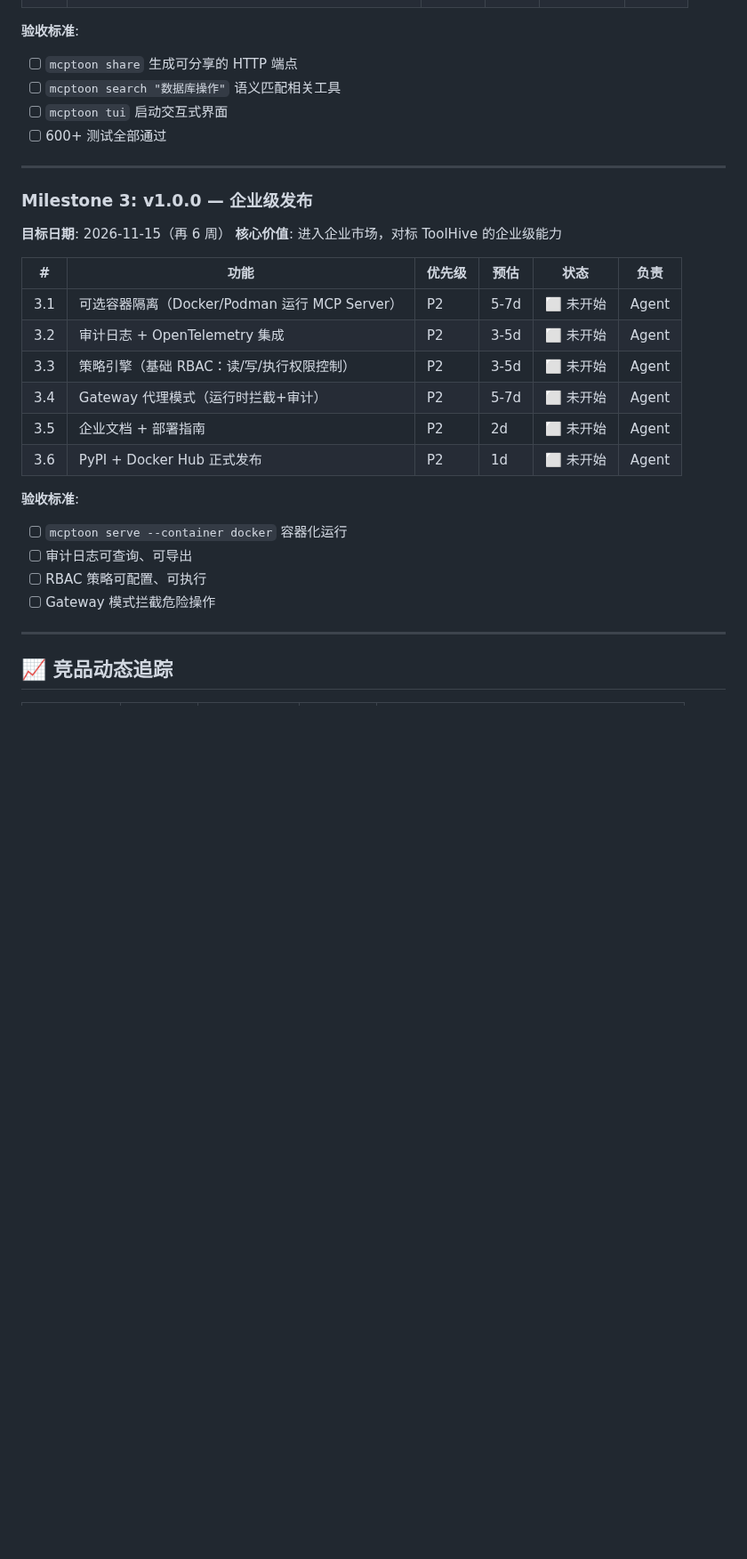
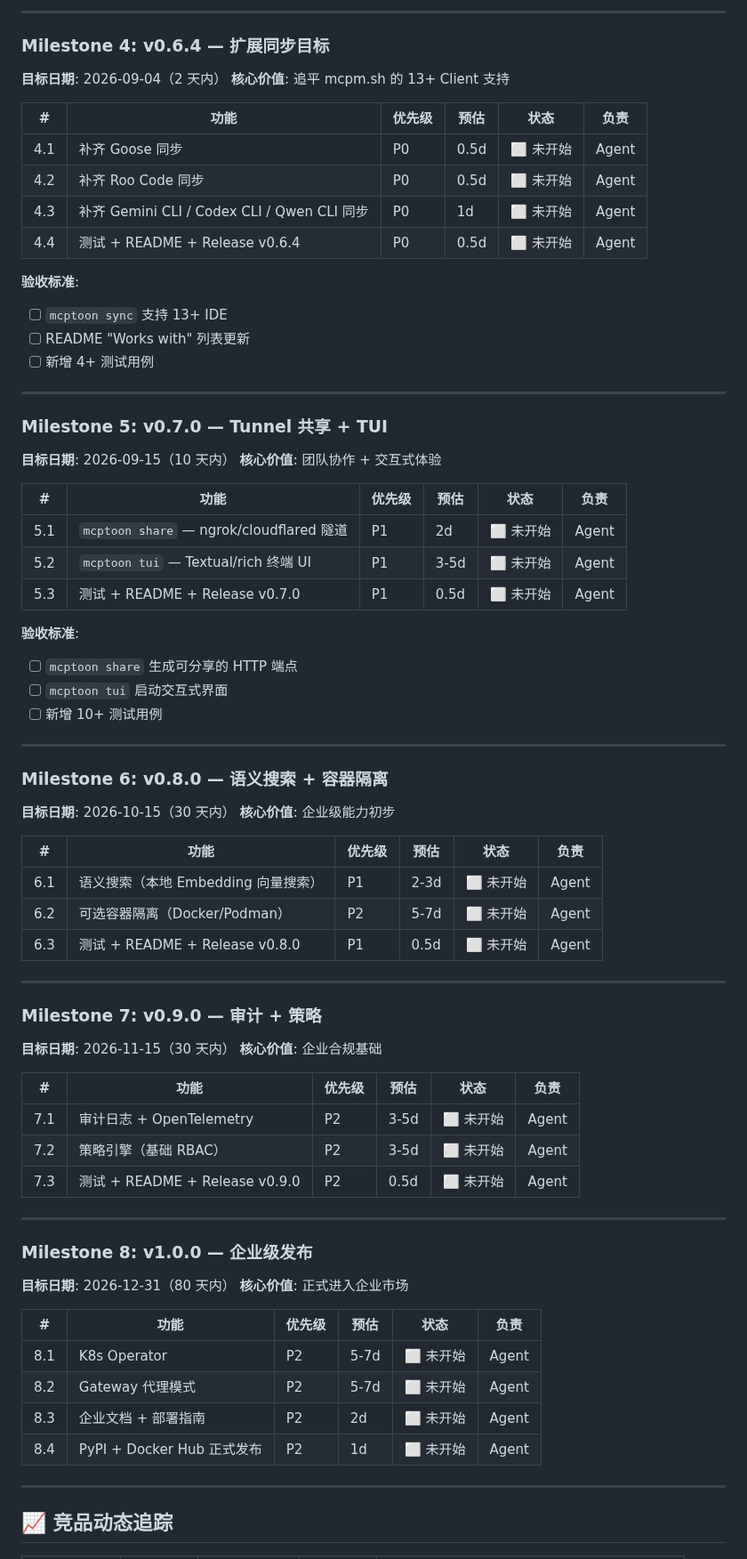
Before and after one commit to activeing123/mcptoon, a Markdown page: ROADMAP.md, the part around one of its changes. Shown at 89% size. Drawn GitHub-style; blank space fills up the shorter version.

```diff
--- a/ROADMAP.md
+++ b/ROADMAP.md
@@ -114,30 +139,74 @@ K8s Operator             ❌        ❌        ✅ CRD      📋 v1.0.0
+---
+
+### Milestone 4: v0.6.4 — 扩展同步目标
+**目标日期**: 2026-09-04（2 天内）
+**核心价值**: 追平 mcpm.sh 的 13+ Client 支持
+
+| # | 功能 | 优先级 | 预估 | 状态 | 负责 |
+|---|------|--------|------|------|------|
+| 4.1 | 补齐 Goose 同步 | P0 | 0.5d | ⬜ 未开始 | Agent |
+| 4.2 | 补齐 Roo Code 同步 | P0 | 0.5d | ⬜ 未开始 | Agent |
+| 4.3 | 补齐 Gemini CLI / Codex CLI / Qwen CLI 同步 | P0 | 1d | ⬜ 未开始 | Agent |
+| 4.4 | 测试 + README + Release v0.6.4 | P0 | 0.5d | ⬜ 未开始 | Agent |
+
+**验收标准**:
+- [ ] `mcptoon sync` 支持 13+ IDE
+- [ ] README "Works with" 列表更新
+- [ ] 新增 4+ 测试用例
+
+---
+
+### Milestone 5: v0.7.0 — Tunnel 共享 + TUI
+**目标日期**: 2026-09-15（10 天内）
+**核心价值**: 团队协作 + 交互式体验
+
+| # | 功能 | 优先级 | 预估 | 状态 | 负责 |
+|---|------|--------|------|------|------|
+| 5.1 | `mcptoon share` — ngrok/cloudflared 隧道 | P1 | 2d | ⬜ 未开始 | Agent |
+| 5.2 | `mcptoon tui` — Textual/rich 终端 UI | P1 | 3-5d | ⬜ 未开始 | Agent |
+| 5.3 | 测试 + README + Release v0.7.0 | P1 | 0.5d | ⬜ 未开始 | Agent |
 
 **验收标准**:
 - [ ] `mcptoon share` 生成可分享的 HTTP 端点
-- [ ] `mcptoon search "数据库操作"` 语义匹配相关工具
 - [ ] `mcptoon tui` 启动交互式界面
-- [ ] 600+ 测试全部通过
+- [ ] 新增 10+ 测试用例
 
 ---
 
-### Milestone 3: v1.0.0 — 企业级发布
-**目标日期**: 2026-11-15（再 6 周）
-**核心价值**: 进入企业市场，对标 ToolHive 的企业级能力
+### Milestone 6: v0.8.0 — 语义搜索 + 容器隔离
+**目标日期**: 2026-10-15（30 天内）
+**核心价值**: 企业级能力初步
 
 | # | 功能 | 优先级 | 预估 | 状态 | 负责 |
 |---|------|--------|------|------|------|
-| 3.1 | 可选容器隔离（Docker/Podman 运行 MCP Server） | P2 | 5-7d | ⬜ 未开始 | Agent |
-| 3.2 | 审计日志 + OpenTelemetry 集成 | P2 | 3-5d | ⬜ 未开始 | Agent |
-| 3.3 | 策略引擎（基础 RBAC：读/写/执行权限控制） | P2 | 3-5d | ⬜ 未开始 | Agent |
-| 3.4 | Gateway 代理模式（运行时拦截+审计） | P2 | 5-7d | ⬜ 未开始 | Agent |
-| 3.5 | 企业文档 + 部署指南 | P2 | 2d | ⬜ 未开始 | Agent |
-| 3.6 | PyPI + Docker Hub 正式发布 | P2 | 1d | ⬜ 未开始 | Agent |
+| 6.1 | 语义搜索（本地 Embedding 向量搜索） | P1 | 2-3d | ⬜ 未开始 | Agent |
+| 6.2 | 可选容器隔离（Docker/Podman） | P2 | 5-7d | ⬜ 未开始 | Agent |
+| 6.3 | 测试 + README + Release v0.8.0 | P1 | 0.5d | ⬜ 未开始 | Agent |
 
-**验收标准**:
-- [ ] `mcptoon serve --container docker` 容器化运行
-- [ ] 审计日志可查询、可导出
-- [ ] RBAC 策略可配置、可执行
-- [ ] Gateway 模式拦截危险操作
+---
+
+### Milestone 7: v0.9.0 — 审计 + 策略
+**目标日期**: 2026-11-15（30 天内）
+**核心价值**: 企业合规基础
+
+| # | 功能 | 优先级 | 预估 | 状态 | 负责 |
+|---|------|--------|------|------|------|
+| 7.1 | 审计日志 + OpenTelemetry | P2 | 3-5d | ⬜ 未开始 | Agent |
+| 7.2 | 策略引擎（基础 RBAC） | P2 | 3-5d | ⬜ 未开始 | Agent |
+| 7.3 | 测试 + README + Release v0.9.0 | P2 | 0.5d | ⬜ 未开始 | Agent |
+
+---
+
+### Milestone 8: v1.0.0 — 企业级发布
+**目标日期**: 2026-12-31（80 天内）
+**核心价值**: 正式进入企业市场
+
+| # | 功能 | 优先级 | 预估 | 状态 | 负责 |
+|---|------|--------|------|------|------|
+| 8.1 | K8s Operator | P2 | 5-7d | ⬜ 未开始 | Agent |
+| 8.2 | Gateway 代理模式 | P2 | 5-7d | ⬜ 未开始 | Agent |
+| 8.3 | 企业文档 + 部署指南 | P2 | 2d | ⬜ 未开始 | Agent |
+| 8.4 | PyPI + Docker Hub 正式发布 | P2 | 1d | ⬜ 未开始 | Agent |
 
 ---
 
```
Also changed, not shown: other parts of ROADMAP.md (+85 -46 lines).
